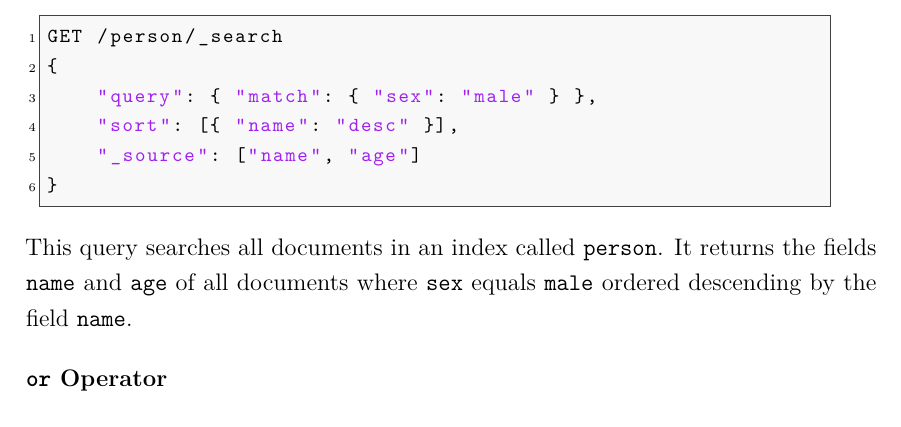
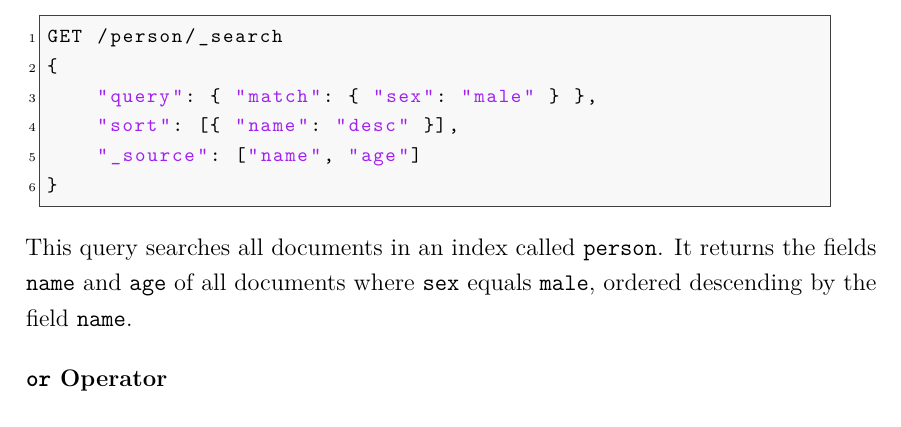
Before and after one commit to newcat/database-ebook-template, a LaTeX document (main.tex, which reads content/chapter/06.tex): part of page 18 of 28, cut so that both start at the same text. Compiled offline with pdfLaTeX.

Commit message:
Added comma

```diff
--- a/content/chapter/06.tex
+++ b/content/chapter/06.tex
@@ -86,7 +86,7 @@ GET /person/_search
     \end{lstlisting}
 \end{minipage}
 
-This query searches all documents in an index called \texttt{person}. It returns the fields \texttt{name} and \texttt{age} of all documents where \texttt{sex} equals \texttt{male} ordered descending by the field \texttt{name}.
+This query searches all documents in an index called \texttt{person}. It returns the fields \texttt{name} and \texttt{age} of all documents where \texttt{sex} equals \texttt{male}, ordered descending by the field \texttt{name}.
 
 \bigskip
 
```
